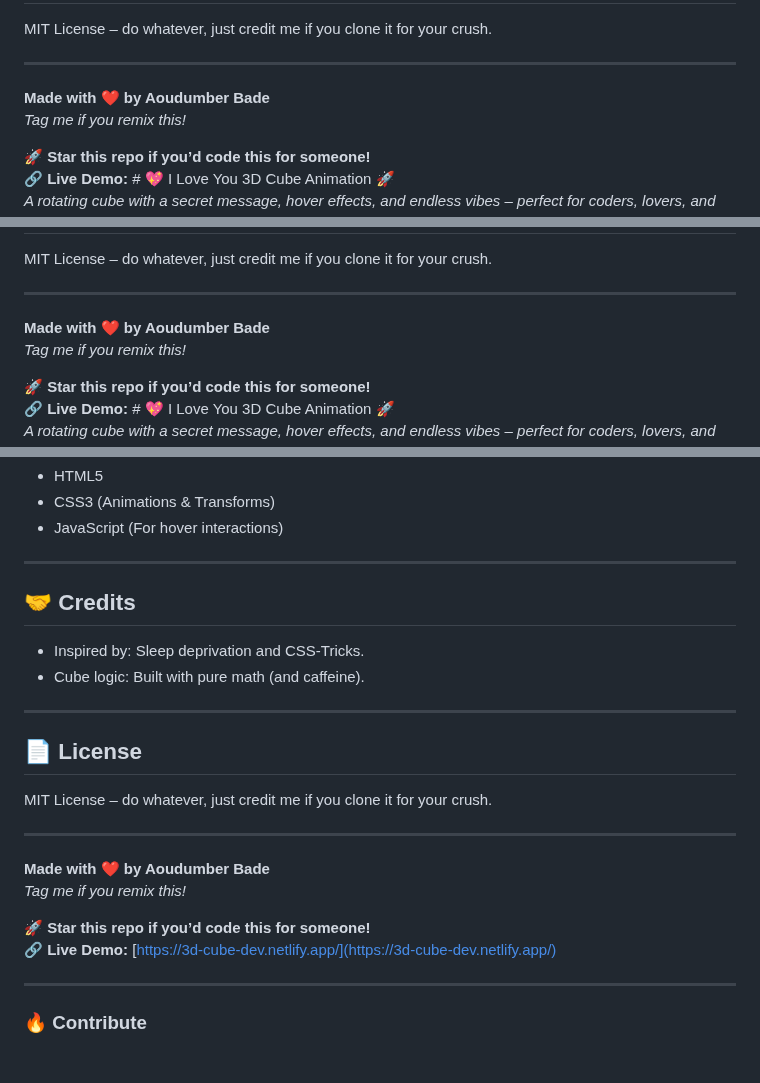
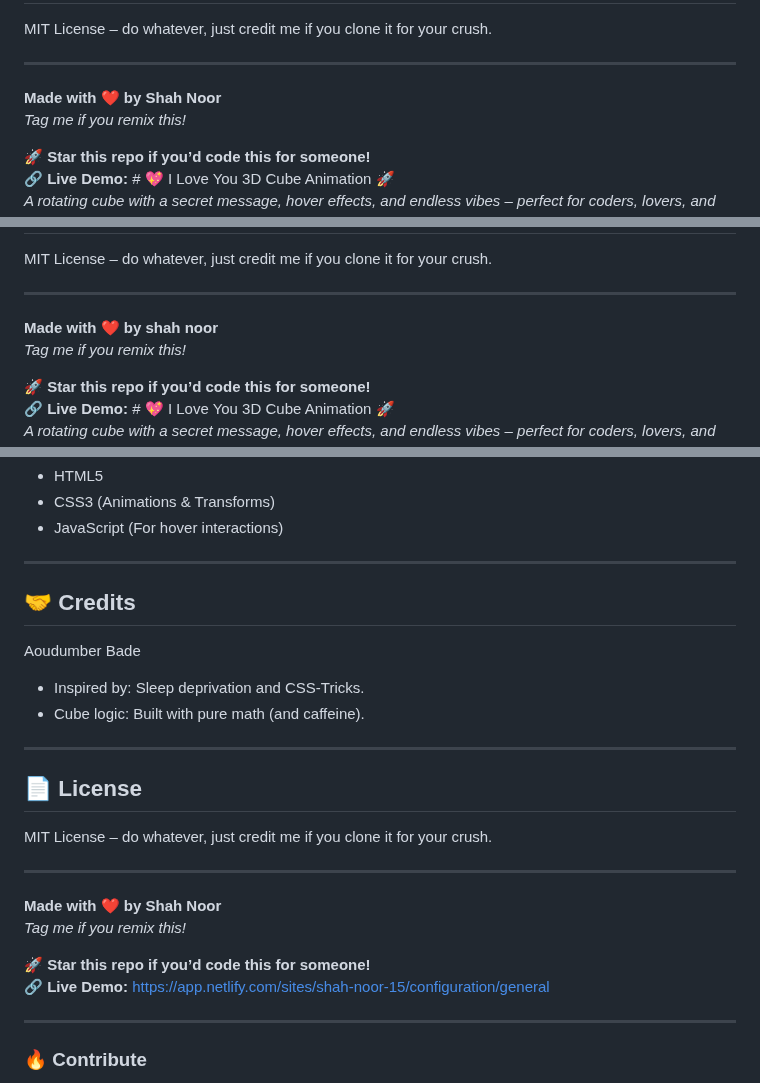
Before and after one commit to shahnoor-15/3D-Cube-Image-Animation-by-Noor, a Markdown page: README.md, 3 parts joined by grey strips. Rendered like a GitHub page; blank space fills up the shorter version.

```diff
--- a/README.md
+++ b/README.md
@@ -53,7 +53,7 @@ MIT License – do whatever, just credit me if you clone it for your crush.
 
 ---
 
-**Made with ❤️ by Aoudumber Bade**
+**Made with ❤️ by Shah Noor**
 *Tag me if you remix this!*
 
 🚀 **Star this repo if you’d code this for someone!**
@@ -112,7 +112,7 @@ MIT License – do whatever, just credit me if you clone it for your crush.
 
 ---
 
-**Made with ❤️ by Aoudumber Bade**
+**Made with ❤️ by shah noor**
 *Tag me if you remix this!*
 
 🚀 **Star this repo if you’d code this for someone!**
@@ -161,6 +161,7 @@ Edit these files to make it yours:
 ---
 
 ## 🤝 Credits
+Aoudumber Bade
 - Inspired by: Sleep deprivation and CSS-Tricks.
 - Cube logic: Built with pure math (and caffeine).
 
@@ -171,11 +172,11 @@ MIT License – do whatever, just credit me if you clone it for your crush.
 
 ---
 
-**Made with ❤️ by Aoudumber Bade**
+**Made with ❤️ by Shah Noor**
 *Tag me if you remix this!*
 
 🚀 **Star this repo if you’d code this for someone!**
-🔗 **Live Demo:** [https://3d-cube-dev.netlify.app/](https://3d-cube-dev.netlify.app/)
+🔗 **Live Demo:** https://app.netlify.com/sites/shah-noor-15/configuration/general
 
 ---
 
```
